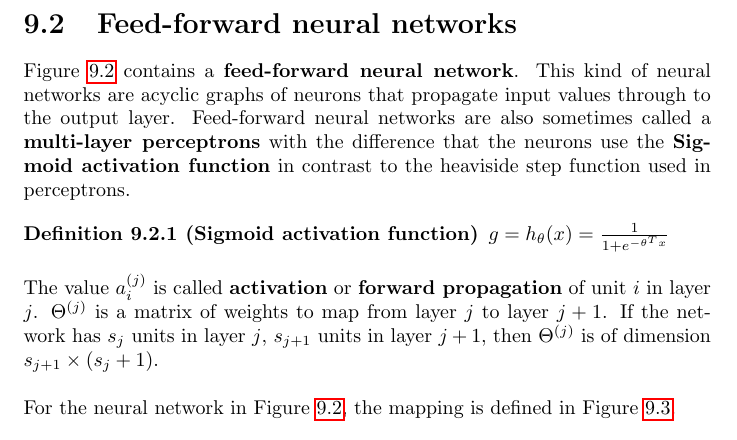
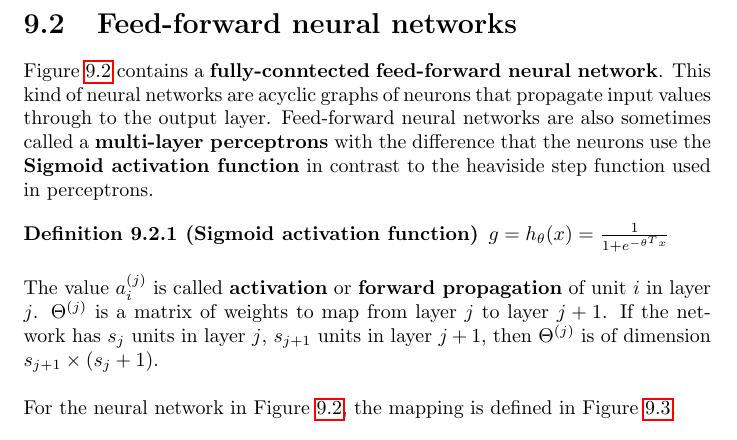
Before and after one commit to karimif/ai_notes, a LaTeX thesis (notes.tex): part of page 62 of 87, cut so that both start at the same text. Compiled offline with pdfLaTeX.

Commit message:
NNs: new term "fully-connected"

```diff
--- a/notes.tex
+++ b/notes.tex
@@ -2569,7 +2569,8 @@ Third, the learning rate can be changed during the learning to converge faster.
 
 
 \section{Feed-forward neural networks}
-Figure~\ref{ref:neuralnetwork} contains a {\bf feed-forward neural network}. This kind of neural networks are acyclic graphs of neurons that propagate input values through to the output layer.
+Figure~\ref{ref:neuralnetwork} contains a {\bf fully-conntected} {\bf feed-forward neural network}.
+This kind of neural networks are acyclic graphs of neurons that propagate input values through to the output layer.
 Feed-forward neural networks are also sometimes called a {\bf multi-layer perceptrons} with the difference that the neurons use the {\bf Sigmoid activation function} in contrast to the heaviside step function used in perceptrons.
 
 \begin{definition}[Sigmoid activation function]
```
